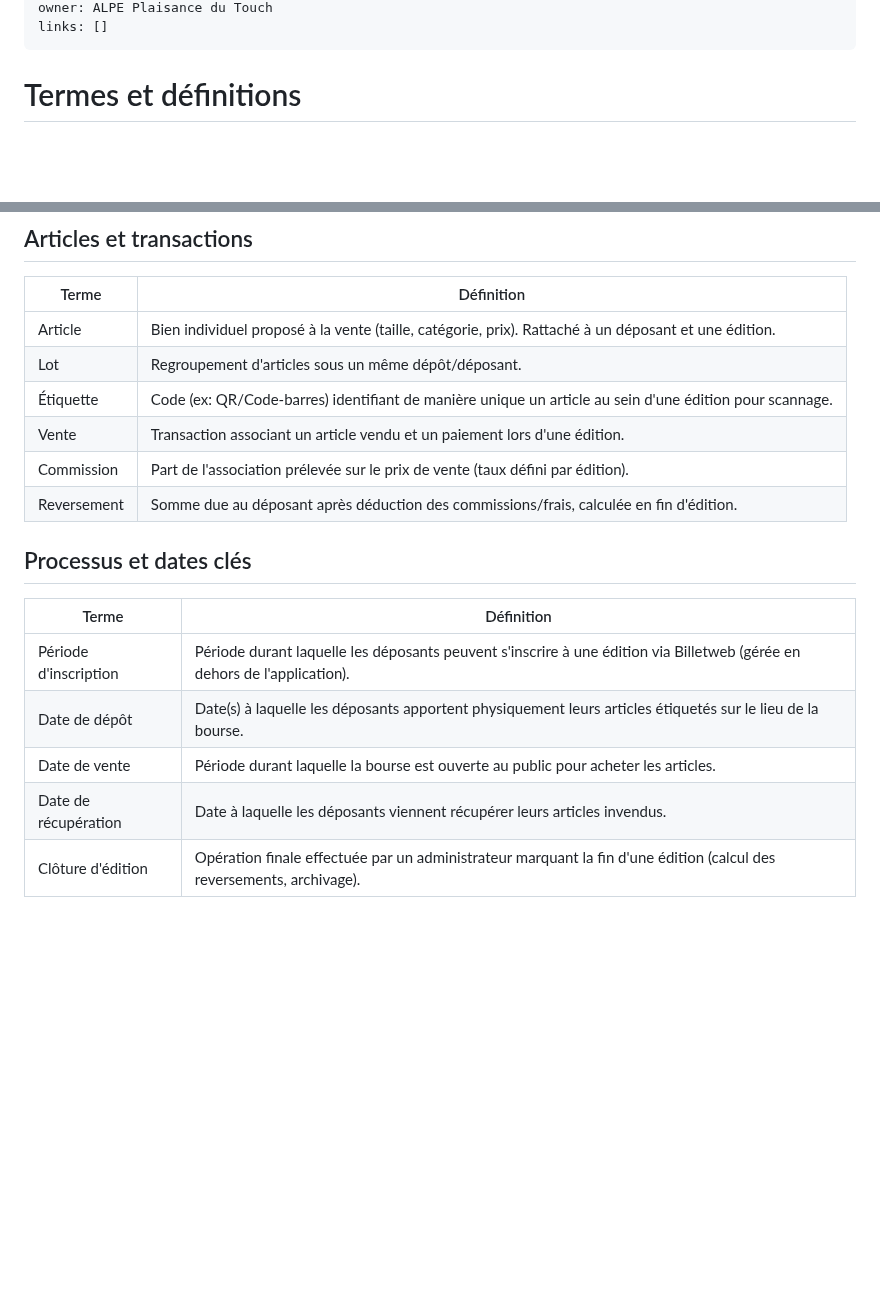
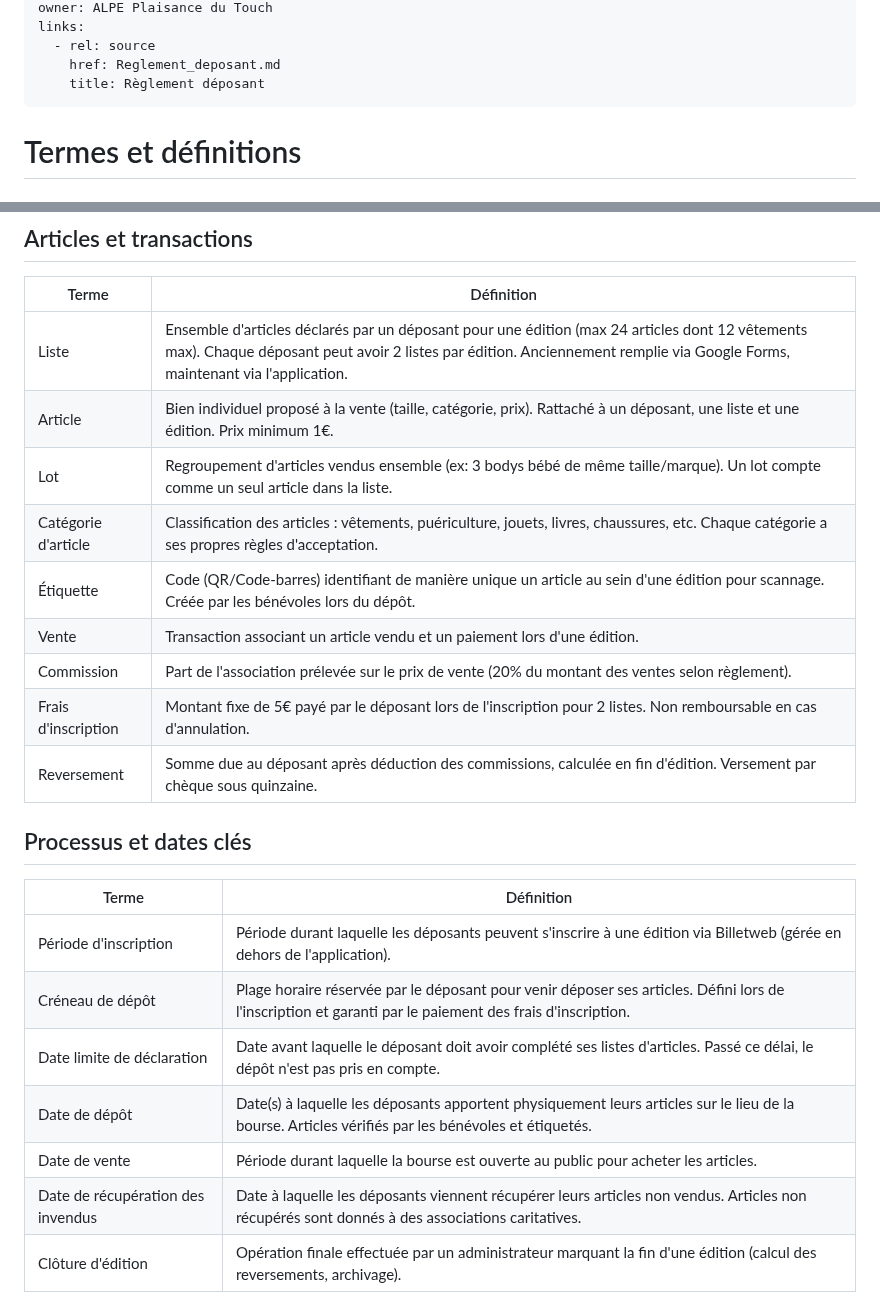
Before and after one commit to ALPE-Plaisance-du-Touch/Gestionnaire-de-Bourse-ALPE, a Markdown page: docs/glossaire.md, 2 parts joined by grey strips. Rendered like a GitHub page; blank space fills up the shorter version.

Commit message:
docs(glossaire): update to v0.3.0 with regulation terms (Liste, Commission 20%, etc.)

```diff
--- a/docs/glossaire.md
+++ b/docs/glossaire.md
@@ -7,5 +7,8 @@ updated: 2025-11-05
 owner: ALPE Plaisance du Touch
-links: []
+links:
+  - rel: source
+    href: Reglement_deposant.md
+    title: Règlement déposant
 ---
 
 # Termes et définitions
@@ -31,21 +34,26 @@ links: []
 
 | Terme | Définition |
 |---|---|
-| Article | Bien individuel proposé à la vente (taille, catégorie, prix). Rattaché à un déposant et une édition. |
-| Lot | Regroupement d'articles sous un même dépôt/déposant. |
-| Étiquette | Code (ex: QR/Code‑barres) identifiant de manière unique un article au sein d'une édition pour scannage. |
+| Liste | Ensemble d'articles déclarés par un déposant pour une édition (max 24 articles dont 12 vêtements max). Chaque déposant peut avoir 2 listes par édition. Anciennement remplie via Google Forms, maintenant via l'application. |
+| Article | Bien individuel proposé à la vente (taille, catégorie, prix). Rattaché à un déposant, une liste et une édition. Prix minimum 1€. |
+| Lot | Regroupement d'articles vendus ensemble (ex: 3 bodys bébé de même taille/marque). Un lot compte comme un seul article dans la liste. |
+| Catégorie d'article | Classification des articles : vêtements, puériculture, jouets, livres, chaussures, etc. Chaque catégorie a ses propres règles d'acceptation. |
+| Étiquette | Code (QR/Code-barres) identifiant de manière unique un article au sein d'une édition pour scannage. Créée par les bénévoles lors du dépôt. |
 | Vente | Transaction associant un article vendu et un paiement lors d'une édition. |
-| Commission | Part de l'association prélevée sur le prix de vente (taux défini par édition). |
-| Reversement | Somme due au déposant après déduction des commissions/frais, calculée en fin d'édition. |
+| Commission | Part de l'association prélevée sur le prix de vente (20% du montant des ventes selon règlement). |
+| Frais d'inscription | Montant fixe de 5€ payé par le déposant lors de l'inscription pour 2 listes. Non remboursable en cas d'annulation. |
+| Reversement | Somme due au déposant après déduction des commissions, calculée en fin d'édition. Versement par chèque sous quinzaine. |
 
 ## Processus et dates clés
 
 | Terme | Définition |
 |---|---|
 | Période d'inscription | Période durant laquelle les déposants peuvent s'inscrire à une édition via Billetweb (gérée en dehors de l'application). |
-| Date de dépôt | Date(s) à laquelle les déposants apportent physiquement leurs articles étiquetés sur le lieu de la bourse. |
+| Créneau de dépôt | Plage horaire réservée par le déposant pour venir déposer ses articles. Défini lors de l'inscription et garanti par le paiement des frais d'inscription. |
+| Date limite de déclaration | Date avant laquelle le déposant doit avoir complété ses listes d'articles. Passé ce délai, le dépôt n'est pas pris en compte. |
+| Date de dépôt | Date(s) à laquelle les déposants apportent physiquement leurs articles sur le lieu de la bourse. Articles vérifiés par les bénévoles et étiquetés. |
 | Date de vente | Période durant laquelle la bourse est ouverte au public pour acheter les articles. |
-| Date de récupération | Date à laquelle les déposants viennent récupérer leurs articles invendus. |
+| Date de récupération des invendus | Date à laquelle les déposants viennent récupérer leurs articles non vendus. Articles non récupérés sont donnés à des associations caritatives. |
 | Clôture d'édition | Opération finale effectuée par un administrateur marquant la fin d'une édition (calcul des reversements, archivage). |
 
 ## Outils externes
```
Also changed, not shown: other parts of docs/glossaire.md (+2 -2 lines).
